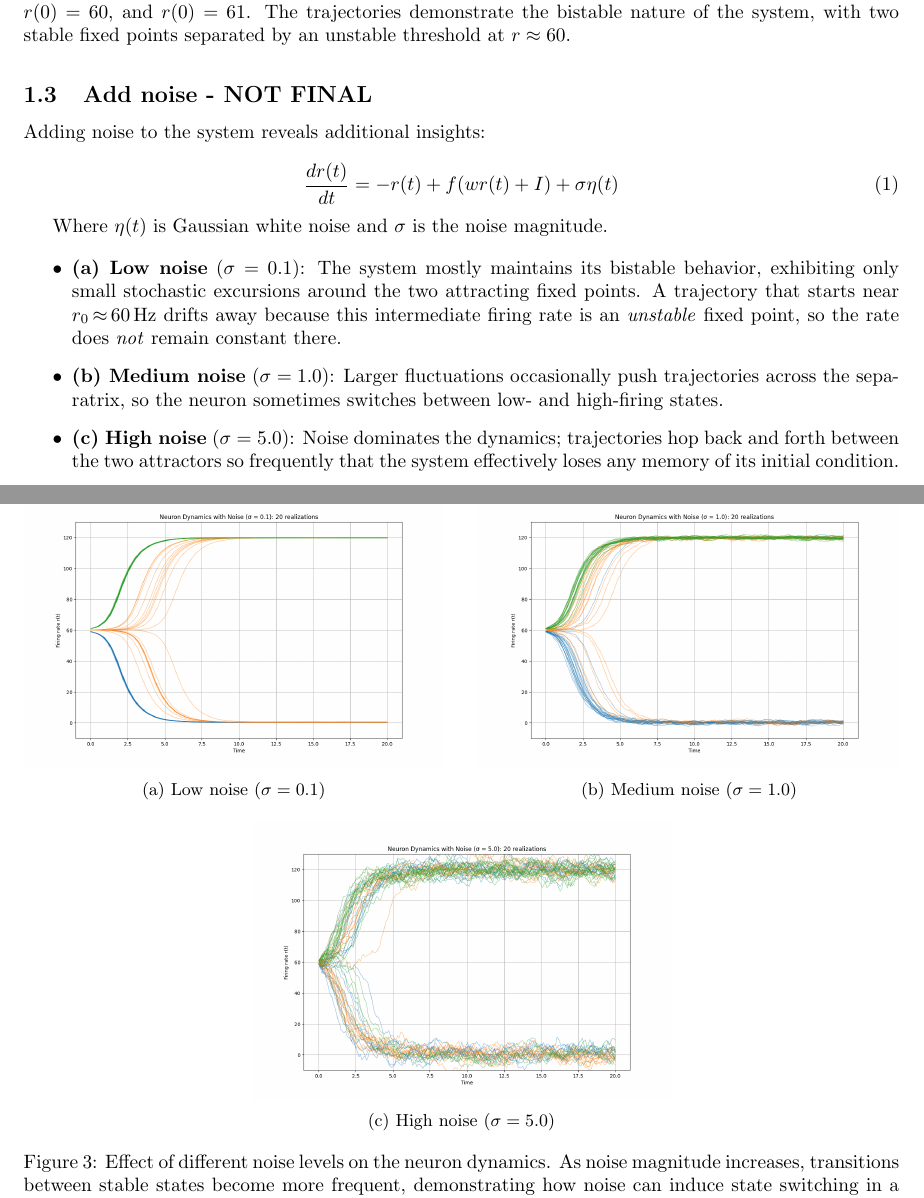
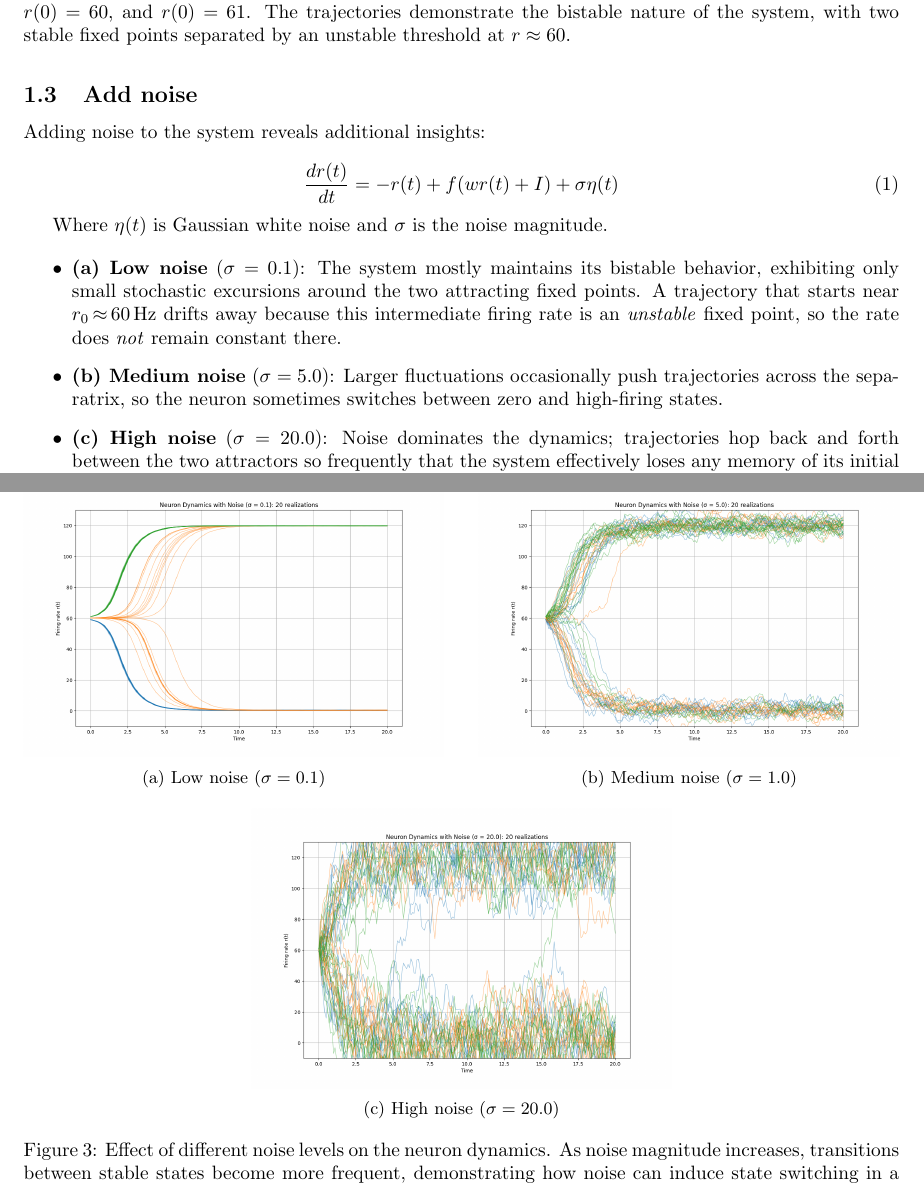
Before and after one commit to Sepsad/CompNeuroMethodsHWs, a LaTeX problem sheet (HW4/latex/HW4.tex): two parts of pages 2 and 3 of 14, joined at a grey line, cut so that both start at the same text. Compiled offline with pdfLaTeX.

Commit message:
Refined the first part

```diff
--- a/HW4/latex/HW4.tex
+++ b/HW4/latex/HW4.tex
@@ -65,7 +65,7 @@
     \label{fig:deterministic}
 \end{figure}
 
-\subsection{Add noise - NOT FINAL}
+\subsection{Add noise}
 
 Adding noise to the system reveals additional insights:
 
@@ -77,8 +77,8 @@
 
 \begin{itemize}
     \item \textbf{(a)~Low noise} ($\sigma = 0.1$): The system mostly maintains its bistable behavior, exhibiting only small stochastic excursions around the two attracting fixed points.  A trajectory that starts near $r_0 \!\approx\! 60\,$Hz drifts away because this intermediate firing rate is an \emph{unstable} fixed point, so the rate does \emph{not} remain constant there.
-    \item \textbf{(b)~Medium noise} ($\sigma = 1.0$): Larger fluctuations occasionally push trajectories across the separatrix, so the neuron sometimes switches between low- and high-firing states.
-    \item \textbf{(c)~High noise} ($\sigma = 5.0$): Noise dominates the dynamics; trajectories hop back and forth between the two attractors so frequently that the system effectively loses any memory of its initial condition.
+    \item \textbf{(b)~Medium noise} ($\sigma = 5.0$): Larger fluctuations occasionally push trajectories across the separatrix, so the neuron sometimes switches between zero and high-firing states.
+    \item \textbf{(c)~High noise} ($\sigma = 20.0$): Noise dominates the dynamics; trajectories hop back and forth between the two attractors so frequently that the system effectively loses any memory of its initial condition.
 \end{itemize}
 
 This demonstrates how noise can induce transitions between stable states in a bistable system, with the frequency of transitions increasing with noise magnitude.
@@ -92,15 +92,15 @@
     \end{subfigure}
     \hfill
     \begin{subfigure}[b]{0.48\textwidth}
-        \includegraphics[width=\textwidth]{noise_strength_1.0.png}
+        \includegraphics[width=\textwidth]{noise_strength_5.0.png}
         \caption{Medium noise ($\sigma = 1.0$)}
         \label{fig:noise_medium}
     \end{subfigure}
 
     \vspace{0.3cm}
     \begin{subfigure}[b]{0.48\textwidth}
-        \includegraphics[width=\textwidth]{noise_strength_5.0.png}
-        \caption{High noise ($\sigma = 5.0$)}
+        \includegraphics[width=\textwidth]{noise_strength_20.0.png}
+        \caption{High noise ($\sigma = 20.0$)}
         \label{fig:noise_high}
     \end{subfigure}
     \caption{Effect of different noise levels on the neuron dynamics. As noise magnitude increases, transitions between stable states become more frequent, demonstrating how noise can induce state switching in a bistable system.}
```
Also changed, not shown: HW4/latex/HW4.pdf, HW4/latex/HW4.tex (8 more changed lines), 1 other file.
